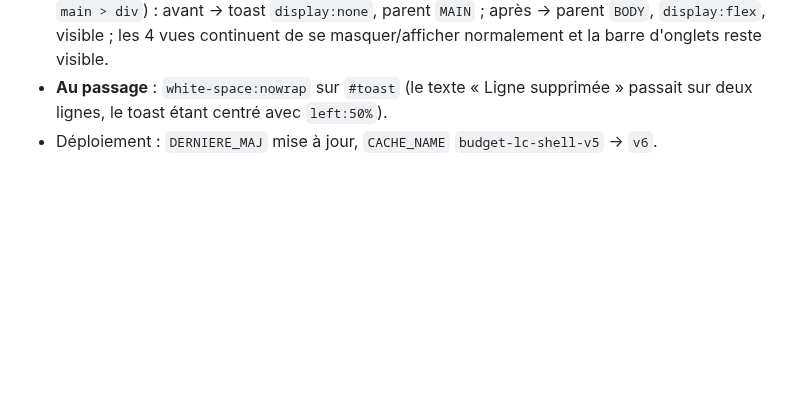
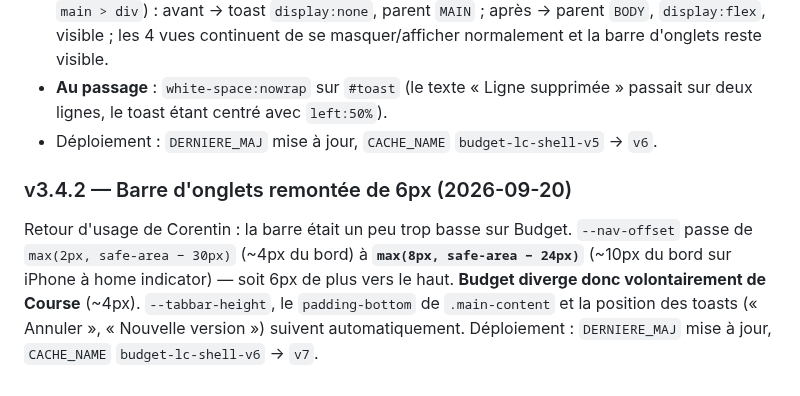
Before and after one commit to corentindebritocanica-cloud/PORTAIL-DUO, a Markdown page: Budget/README.md, the part around the change. Rendered like a GitHub page; blank space fills up the shorter version.

Commit message:
docs(budget): v3.4.2 barre remontee de 6px

```diff
--- a/Budget/README.md
+++ b/Budget/README.md
@@ -90,3 +90,6 @@ Même design que Course (voir `Course/README.md` et `/UX_UI_CHARTER.md` §5.5b),
 - **Correction** : ajout de `</main>` juste avant `<div id="toast">`. Test avant/après (même sélecteur `main > div`) : avant → toast `display:none`, parent `MAIN` ; après → parent `BODY`, `display:flex`, visible ; les 4 vues continuent de se masquer/afficher normalement et la barre d'onglets reste visible.
 - **Au passage** : `white-space:nowrap` sur `#toast` (le texte « Ligne supprimée » passait sur deux lignes, le toast étant centré avec `left:50%`).
 - Déploiement : `DERNIERE_MAJ` mise à jour, `CACHE_NAME` `budget-lc-shell-v5` → `v6`.
+
+### v3.4.2 — Barre d'onglets remontée de 6px (2026-09-20)
+Retour d'usage de Corentin : la barre était un peu trop basse sur Budget. `--nav-offset` passe de `max(2px, safe-area − 30px)` (~4px du bord) à **`max(8px, safe-area − 24px)`** (~10px du bord sur iPhone à home indicator) — soit 6px de plus vers le haut. **Budget diverge donc volontairement de Course** (~4px). `--tabbar-height`, le `padding-bottom` de `.main-content` et la position des toasts (« Annuler », « Nouvelle version ») suivent automatiquement. Déploiement : `DERNIERE_MAJ` mise à jour, `CACHE_NAME` `budget-lc-shell-v6` → `v7`.
```
